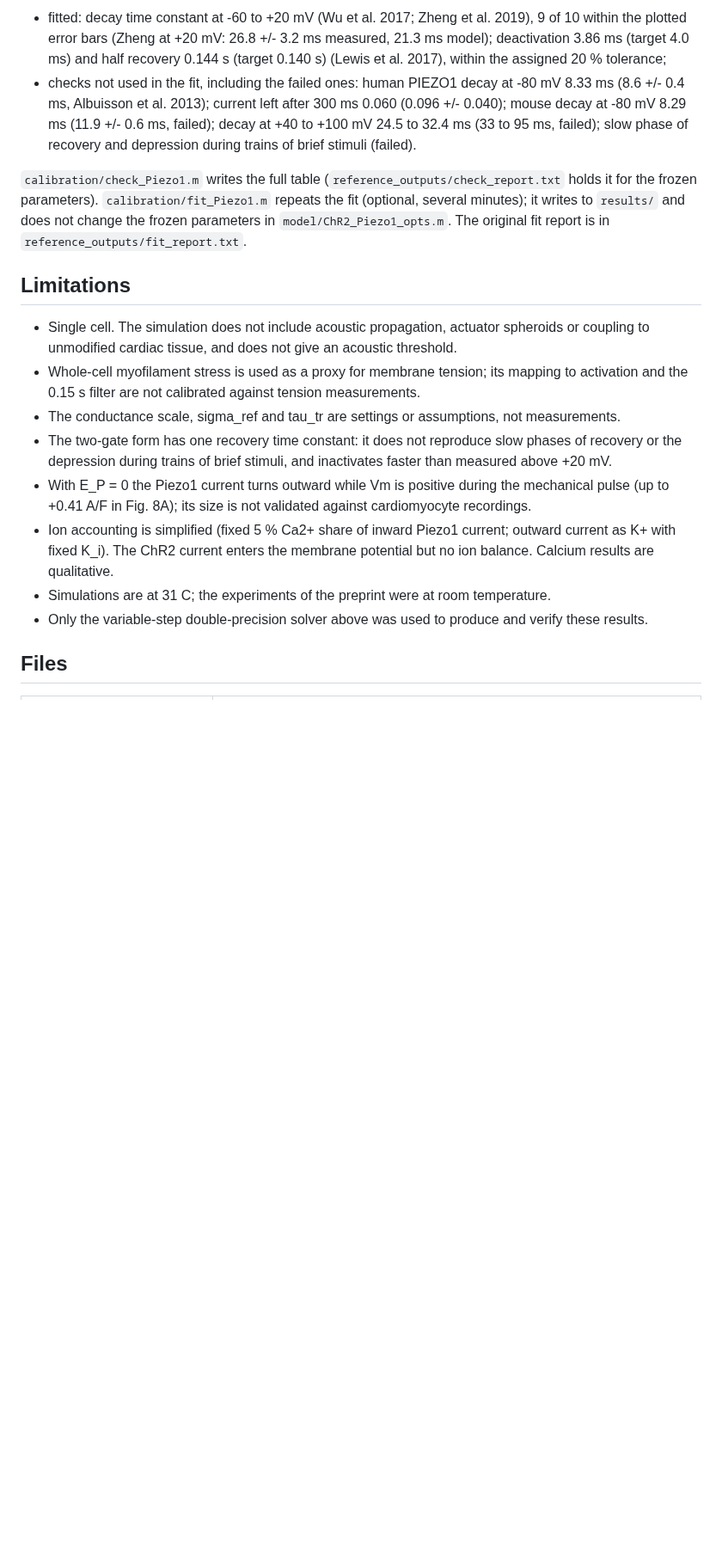
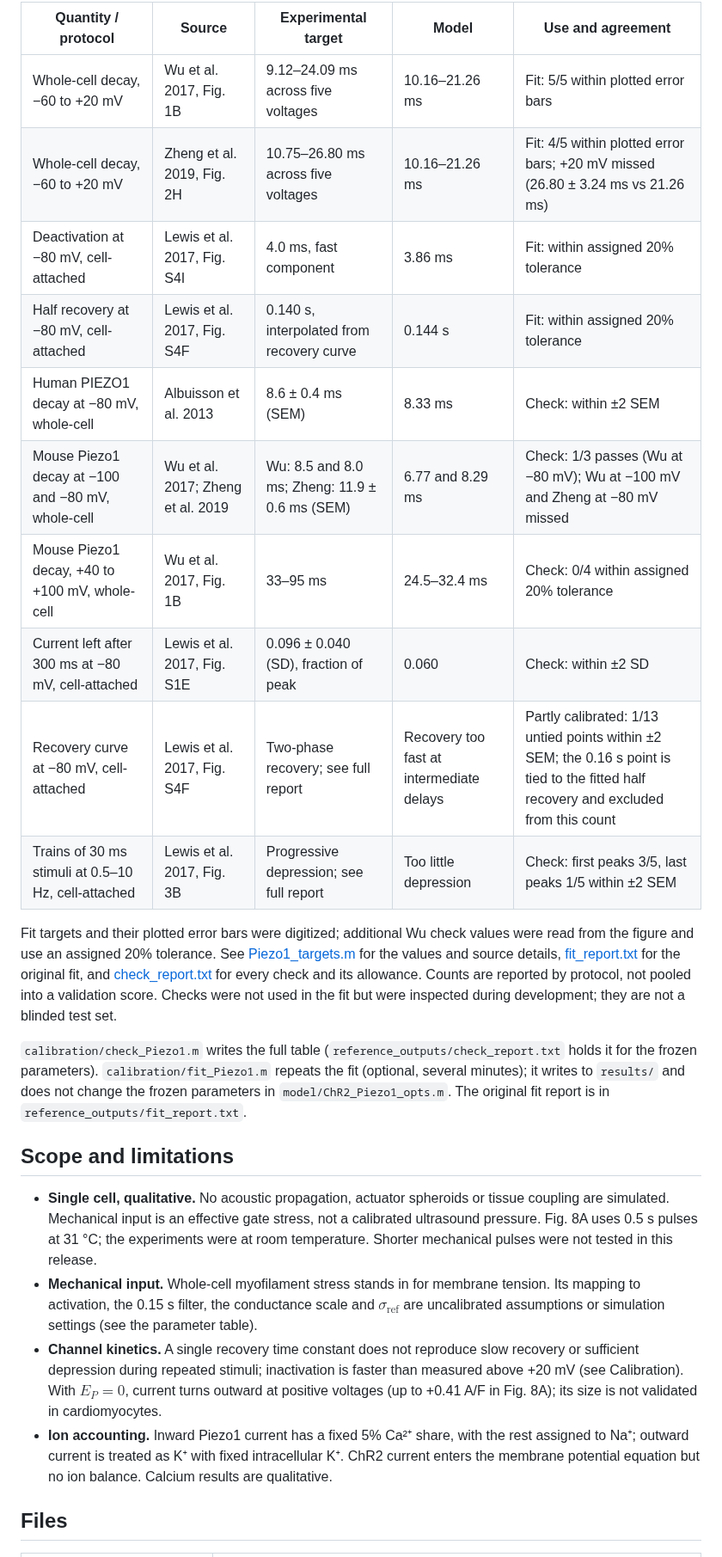
Before and after one commit to aminforouzandehmehr/hiMCES2026-OptoSono, a Markdown page: README.md, the part around one of its changes. Shown at 86% size. Rendered like a GitHub page; blank space fills up the shorter version.

Commit message:
Improve README presentation and add simulation preview

```diff
--- a/README.md
+++ b/README.md
@@ -96,13 +153,24 @@ with the protocols of the experiments (`calibration/`):
 
-- fitted: decay time constant at -60 to +20 mV (Wu et al. 2017; Zheng et al. 2019), 9 of
-  10 within the plotted error bars (Zheng at +20 mV: 26.8 +/- 3.2 ms measured, 21.3 ms
-  model); deactivation 3.86 ms (target 4.0 ms) and half recovery 0.144 s (target 0.140 s)
-  (Lewis et al. 2017), within the assigned 20 % tolerance;
-- checks not used in the fit, including the failed ones: human PIEZO1 decay at -80 mV
-  8.33 ms (8.6 +/- 0.4 ms, Albuisson et al. 2013); current left after 300 ms 0.060
-  (0.096 +/- 0.040); mouse decay at -80 mV 8.29 ms (11.9 +/- 0.6 ms, failed); decay at
-  +40 to +100 mV 24.5 to 32.4 ms (33 to 95 ms, failed); slow phase of recovery and
-  depression during trains of brief stimuli (failed).
+| Quantity / protocol | Source | Experimental target | Model | Use and agreement |
+|---|---|---|---|---|
+| Whole-cell decay, −60 to +20 mV | Wu et al. 2017, Fig. 1B | 9.12–24.09 ms across five voltages | 10.16–21.26 ms | Fit: 5/5 within plotted error bars |
+| Whole-cell decay, −60 to +20 mV | Zheng et al. 2019, Fig. 2H | 10.75–26.80 ms across five voltages | 10.16–21.26 ms | Fit: 4/5 within plotted error bars; +20 mV missed (26.80 ± 3.24 ms vs 21.26 ms) |
+| Deactivation at −80 mV, cell-attached | Lewis et al. 2017, Fig. S4I | 4.0 ms, fast component | 3.86 ms | Fit: within assigned 20% tolerance |
+| Half recovery at −80 mV, cell-attached | Lewis et al. 2017, Fig. S4F | 0.140 s, interpolated from recovery curve | 0.144 s | Fit: within assigned 20% tolerance |
+| Human PIEZO1 decay at −80 mV, whole-cell | Albuisson et al. 2013 | 8.6 ± 0.4 ms (SEM) | 8.33 ms | Check: within ±2 SEM |
+| Mouse Piezo1 decay at −100 and −80 mV, whole-cell | Wu et al. 2017; Zheng et al. 2019 | Wu: 8.5 and 8.0 ms; Zheng: 11.9 ± 0.6 ms (SEM) | 6.77 and 8.29 ms | Check: 1/3 passes (Wu at −80 mV); Wu at −100 mV and Zheng at −80 mV missed |
+| Mouse Piezo1 decay, +40 to +100 mV, whole-cell | Wu et al. 2017, Fig. 1B | 33–95 ms | 24.5–32.4 ms | Check: 0/4 within assigned 20% tolerance |
+| Current left after 300 ms at −80 mV, cell-attached | Lewis et al. 2017, Fig. S1E | 0.096 ± 0.040 (SD), fraction of peak | 0.060 | Check: within ±2 SD |
+| Recovery curve at −80 mV, cell-attached | Lewis et al. 2017, Fig. S4F | Two-phase recovery; see full report | Recovery too fast at intermediate delays | Partly calibrated: 1/13 untied points within ±2 SEM; the 0.16 s point is tied to the fitted half recovery and excluded from this count |
+| Trains of 30 ms stimuli at 0.5–10 Hz, cell-attached | Lewis et al. 2017, Fig. 3B | Progressive depression; see full report | Too little depression | Check: first peaks 3/5, last peaks 1/5 within ±2 SEM |
+
+Fit targets and their plotted error bars were digitized; additional Wu check values
+were read from the figure and use an assigned 20% tolerance. See
+[Piezo1_targets.m](calibration/Piezo1_targets.m) for the values and source details,
+[fit_report.txt](reference_outputs/fit_report.txt) for the original fit, and
+[check_report.txt](reference_outputs/check_report.txt) for every check and its allowance.
+Counts are reported by protocol, not pooled into a validation score. Checks were not
+used in the fit but were inspected during development; they are not a blinded test set.
 
 `calibration/check_Piezo1.m` writes the full table (`reference_outputs/check_report.txt`
 holds it for the frozen parameters). `calibration/fit_Piezo1.m` repeats the fit
@@ -110,25 +178,25 @@ holds it for the frozen parameters). `calibration/fit_Piezo1.m` repeats the fit
 parameters in `model/ChR2_Piezo1_opts.m`. The original fit report is in
 `reference_outputs/fit_report.txt`.
 
-## Limitations
+## Scope and limitations
 
-- Single cell. The simulation does not include acoustic propagation, actuator spheroids
-  or coupling to unmodified cardiac tissue, and does not give an acoustic threshold.
-- Whole-cell myofilament stress is used as a proxy for membrane tension; its mapping to
-  activation and the 0.15 s filter are not calibrated against tension measurements.
-- The conductance scale, sigma_ref and tau_tr are settings or assumptions, not measurements.
-- The two-gate form has one recovery time constant: it does not reproduce slow phases of
-  recovery or the depression during trains of brief stimuli, and inactivates faster than
-  measured above +20 mV.
-- With E_P = 0 the Piezo1 current turns outward while Vm is positive during the
-  mechanical pulse (up to +0.41 A/F in Fig. 8A); its size is not validated against
-  cardiomyocyte recordings.
-- Ion accounting is simplified (fixed 5 % Ca2+ share of inward Piezo1 current; outward
-  current as K+ with fixed K_i). The ChR2 current enters the membrane potential but no
-  ion balance. Calcium results are qualitative.
-- Simulations are at 31 C; the experiments of the preprint were at room temperature.
-- Only the variable-step double-precision solver above was used to produce and verify
-  these results.
+- **Single cell, qualitative.** No acoustic propagation, actuator spheroids or tissue
+  coupling are simulated. Mechanical input is an effective gate stress, not a calibrated
+  ultrasound pressure. Fig. 8A uses 0.5 s pulses at 31 °C; the experiments were at room
+  temperature. Shorter mechanical pulses were not tested in this release.
+- **Mechanical input.** Whole-cell myofilament stress stands in for membrane tension.
+  Its mapping to activation, the 0.15 s filter, the conductance scale and
+  $\sigma_{\mathrm{ref}}$ are uncalibrated assumptions or simulation settings
+  (see the parameter table).
+- **Channel kinetics.** A single recovery time constant does not reproduce slow
+  recovery or sufficient depression during repeated stimuli; inactivation is faster
+  than measured above +20 mV (see Calibration). With $E_P=0$, current turns outward
+  at positive voltages (up to +0.41 A/F in Fig. 8A); its size is not validated in
+  cardiomyocytes.
+- **Ion accounting.** Inward Piezo1 current has a fixed 5% Ca²⁺ share, with the rest
+  assigned to Na⁺; outward current is treated as K⁺ with fixed intracellular K⁺.
+  ChR2 current enters the membrane potential equation but no ion balance.
+  Calcium results are qualitative.
 
 ## Files
 
```
Also changed, not shown: other parts of README.md (+115 -36 lines), docs/Figure8A.png (added), 1 other file.
